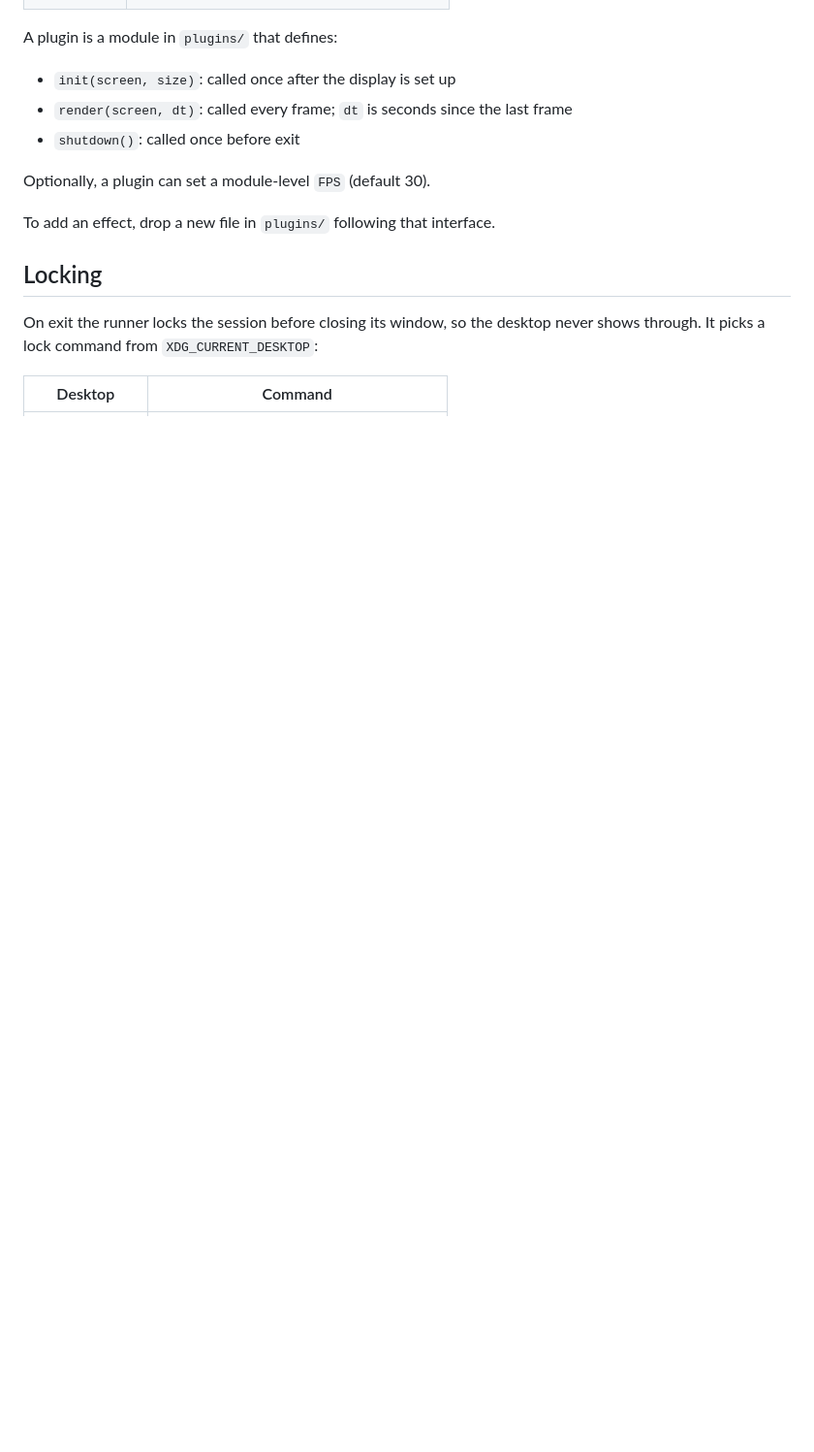
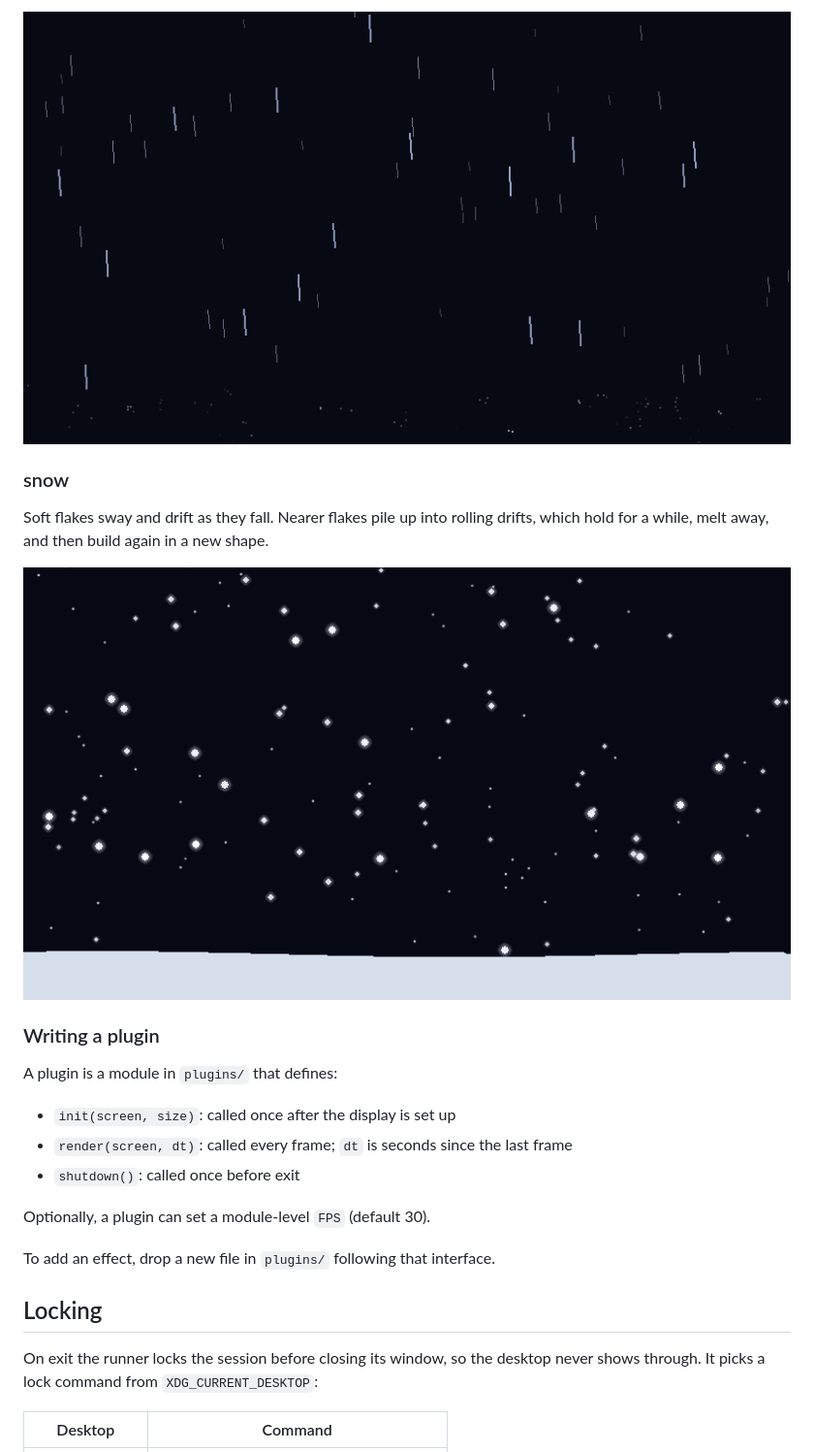
Before and after one commit to drsjb80/x11saver, a Markdown page: README.md, the part around one of its changes. Shown at 97% size. Drawn GitHub-style; pictures changed too: docs/demos/rain.gif (added), docs/demos/snow.gif (added); blank space fills up the shorter version.

```diff
--- a/README.md
+++ b/README.md
@@ -28,3 +38,13 @@ Included:
+![rain demo](docs/demos/rain.gif)
+
+### snow
+
+Soft flakes sway and drift as they fall. Nearer flakes pile up into rolling
+drifts, which hold for a while, melt away, and then build again in a new shape.
+
+![snow demo](docs/demos/snow.gif)
+
+### Writing a plugin
 
 A plugin is a module in `plugins/` that defines:
 
```
Also changed, not shown: other parts of README.md (+17 -7 lines), docs/demos/starfield.gif (added), 3 other files.
